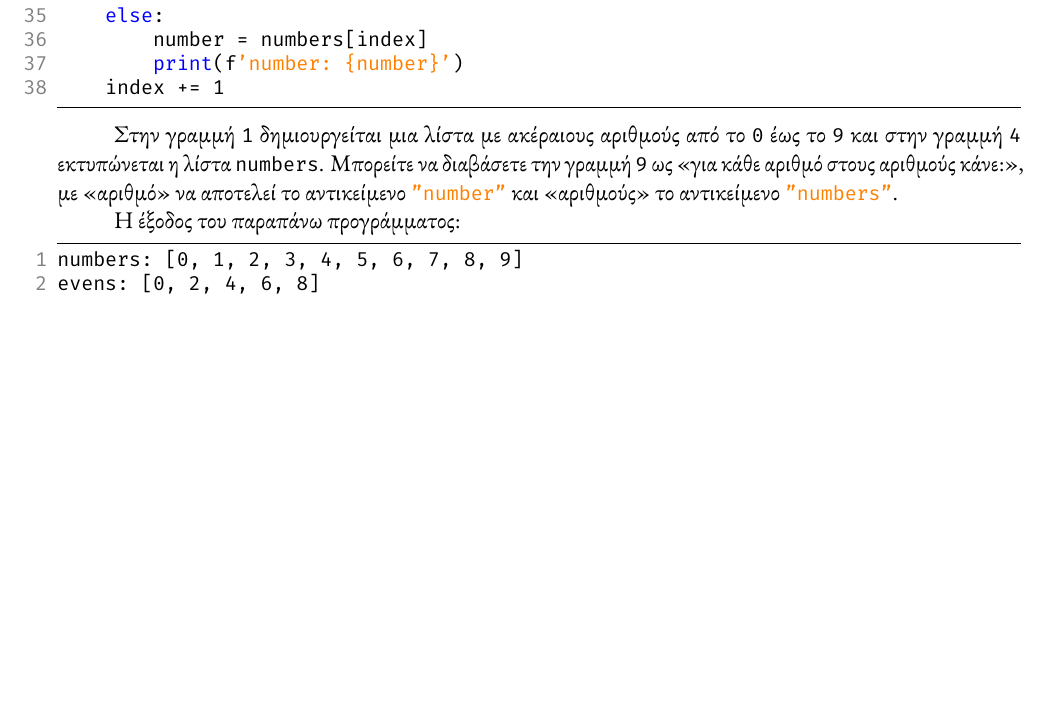
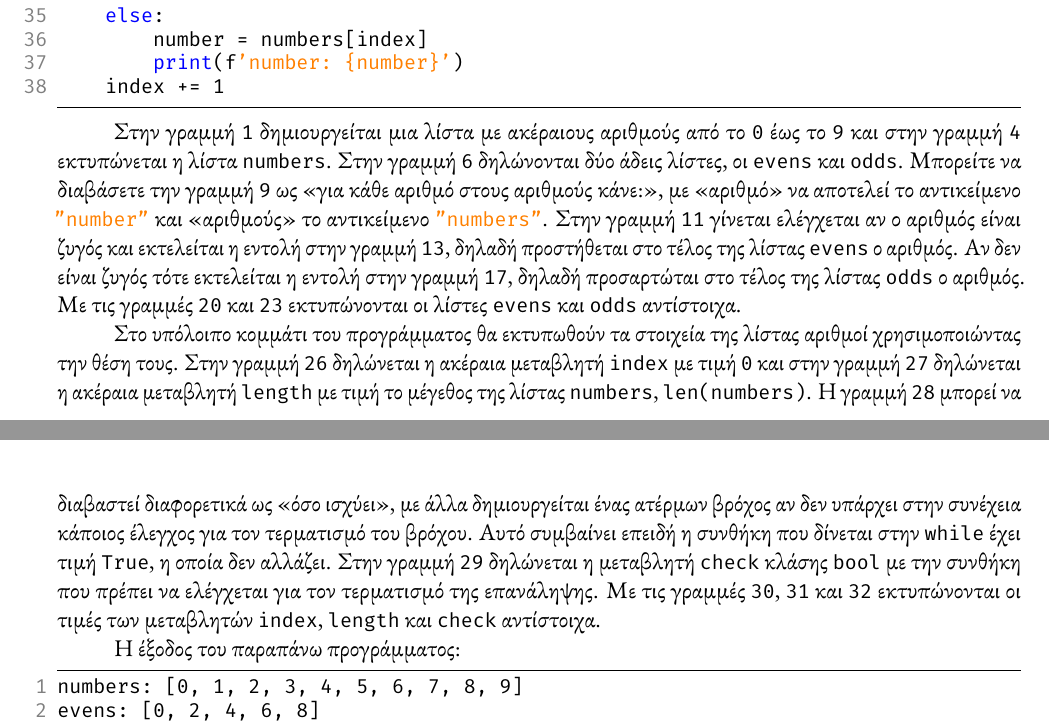
Before and after one commit to mikezamayias/glowing-sniffle, a LaTeX document (Current Semester/Computer Science Teaching/project.tex): part of page 19 of 25 before the commit and two parts of pages 19 and 20 of 25 after it, the two joined at a grey line, cut so that both start at the same text, the shorter picture padded with empty space. The pictures show the PDF file Current Semester/Computer Science Teaching/project.pdf that the author committed with the source.

Commit message:
updated project

```diff
--- a/Current Semester/Computer Science Teaching/project.tex
+++ b/Current Semester/Computer Science Teaching/project.tex
@@ -507,7 +507,9 @@ Mike studies informatics science.
 
 \lstinputlisting{loops.py}
 
-Στην γραμμή \lstinline{1} δημιουργείται μια λίστα με ακέραιους αριθμούς από το \lstinline{0} έως το \lstinline{9} και στην γραμμή \lstinline{4} εκτυπώνεται η λίστα \lstinline{numbers}. Μπορείτε να διαβάσετε την γραμμή \lstinline{9} ως "για κάθε αριθμό στους αριθμούς κάνε:", με "αριθμό" να αποτελεί το αντικείμενο \lstinline{"number"} και "αριθμούς" το αντικείμενο \lstinline{"numbers"}.
+Στην γραμμή \lstinline{1} δημιουργείται μια λίστα με ακέραιους αριθμούς από το \lstinline{0} έως το \lstinline{9} και στην γραμμή \lstinline{4} εκτυπώνεται η λίστα \lstinline{numbers}. Στην γραμμή \lstinline{6} δηλώνονται δύο άδεις λίστες, οι \lstinline{evens} και \lstinline{odds}. Μπορείτε να διαβάσετε την γραμμή \lstinline{9} ως "για κάθε αριθμό στους αριθμούς κάνε:", με "αριθμό" να αποτελεί το αντικείμενο \lstinline{"number"} και "αριθμούς" το αντικείμενο \lstinline{"numbers"}. Στην γραμμή \lstinline{11} γίνεται ελέγχεται αν ο αριθμός είναι ζυγός και εκτελείται η εντολή στην γραμμή \lstinline{13}, δηλαδή προστήθεται στο τέλος της λίστας \lstinline{evens} ο αριθμός. Αν δεν είναι ζυγός τότε εκτελείται η εντολή στην γραμμή \lstinline{17}, δηλαδή προσαρτώται στο τέλος της λίστας \lstinline{odds} ο αριθμός. Με τις γραμμές \lstinline{20} και \lstinline{23} εκτυπώνονται οι λίστες \lstinline{evens} και \lstinline{odds} αντίστοιχα.
+
+Στο υπόλοιπο κομμάτι του προγράμματος θα εκτυπωθούν τα στοιχεία της λίστας αριθμοί χρησιμοποιώντας την θέση τους. Στην γραμμή \lstinline{26} δηλώνεται η ακέραια μεταβλητή \lstinline{index} με τιμή \lstinline{0} και στην γραμμή \lstinline{27} δηλώνεται η ακέραια μεταβλητή \lstinline{length} με τιμή το μέγεθος της λίστας \lstinline{numbers}, \lstinline[language={}]{len(numbers)}. Η γραμμή \lstinline{28} μπορεί να διαβαστεί διαφορετικά ως "όσο ισχύει", με άλλα δημιουργείται ένας ατέρμων βρόχος αν δεν υπάρχει στην συνέχεια κάποιος έλεγχος για τον τερματισμό του βρόχου. Αυτό συμβαίνει επειδή η συνθήκη που δίνεται στην \lstinline[language={}]{while} έχει τιμή \lstinline{True}, η οποία δεν αλλάζει. Στην γραμμή \lstinline{29} δηλώνεται η μεταβλητή \lstinline{check} κλάσης \lstinline[language={}]{bool} με την συνθήκη που πρέπει να ελέγχεται για τον τερματισμό της επανάληψης. Με τις γραμμές \lstinline{30}, \lstinline{31} και \lstinline{32} εκτυπώνονται οι τιμές των μεταβλητών \lstinline{index}, \lstinline{length} και \lstinline{check} αντίστοιχα.
 
 Η έξοδος του παραπάνω προγράμματος:
 
```
Also changed, not shown: Current Semester/Computer Science Teaching/project.pdf.
